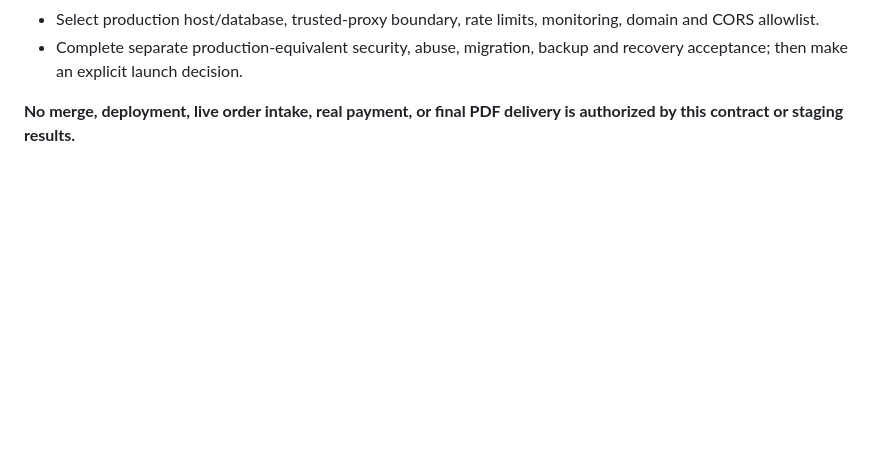
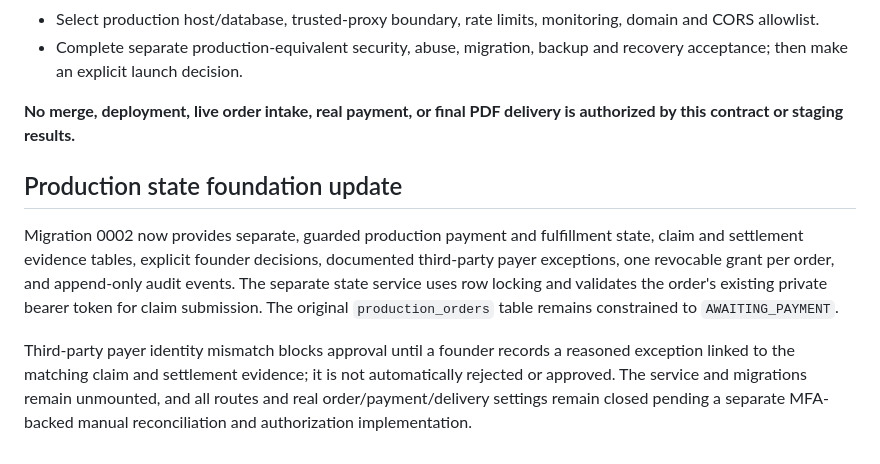
Before and after one commit to BadboyHolly/parentwise-ethiopia-site, a Markdown page: checkout-backend/PRODUCTION-CHECKOUT-CONTRACT.md, the part around the change. GitHub-like rendering; blank space fills up the shorter version.

Commit message:
Record production state foundation gates

```diff
--- a/checkout-backend/PRODUCTION-CHECKOUT-CONTRACT.md
+++ b/checkout-backend/PRODUCTION-CHECKOUT-CONTRACT.md
@@ -50,3 +50,10 @@ The production order table remains limited to `AWAITING_PAYMENT` until the produ
 - Complete separate production-equivalent security, abuse, migration, backup and recovery acceptance; then make an explicit launch decision.
 
 **No merge, deployment, live order intake, real payment, or final PDF delivery is authorized by this contract or staging results.**
+
+
+## Production state foundation update
+
+Migration 0002 now provides separate, guarded production payment and fulfillment state, claim and settlement evidence tables, explicit founder decisions, documented third-party payer exceptions, one revocable grant per order, and append-only audit events. The separate state service uses row locking and validates the order's existing private bearer token for claim submission. The original `production_orders` table remains constrained to `AWAITING_PAYMENT`.
+
+Third-party payer identity mismatch blocks approval until a founder records a reasoned exception linked to the matching claim and settlement evidence; it is not automatically rejected or approved. The service and migrations remain unmounted, and all routes and real order/payment/delivery settings remain closed pending a separate MFA-backed manual reconciliation and authorization implementation.
```
